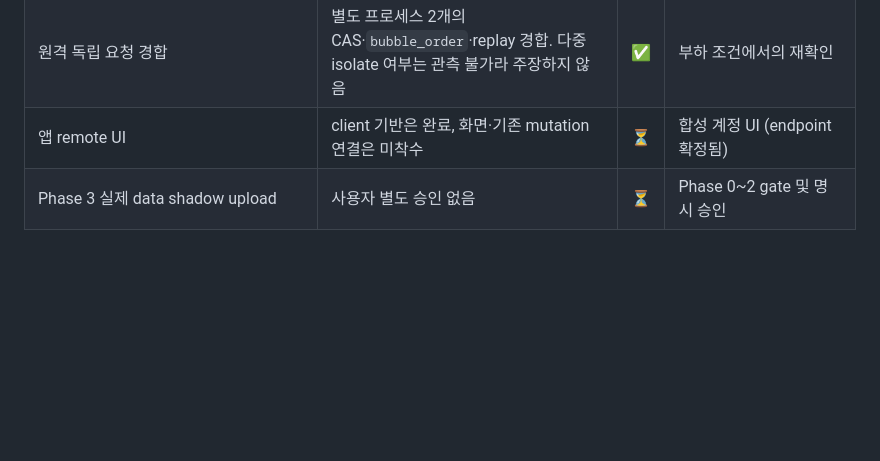
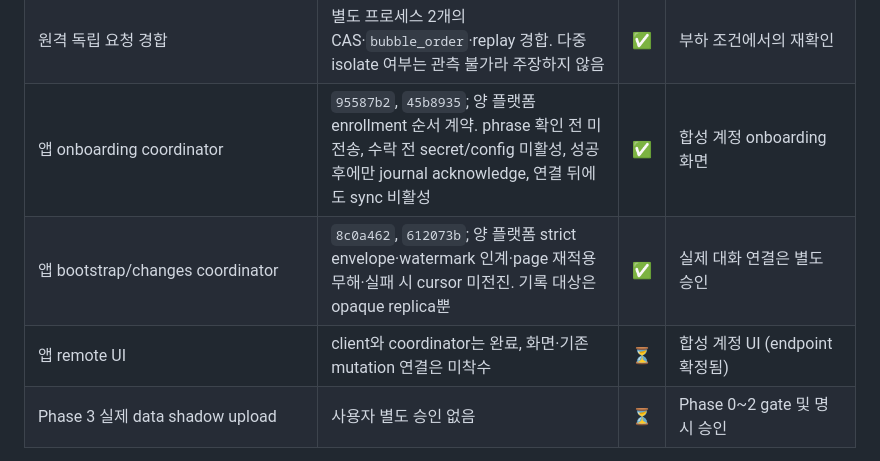
Before and after one commit to UHLUHLUHL/gagaodok, a Markdown page: docs/PHASE1_INTEGRATION_ACCEPTANCE_MATRIX.md, the part around the change. GitHub-like rendering; blank space fills up the shorter version.

Commit message:
docs: 양 플랫폼 sync coordinator를 acceptance matrix에 반영한다
Record the onboarding and pull coordinators as their own rows rather than
folding them into the app UI row, because they are a different kind of state:
the coordinators are done and tested, the screens that would drive them are not
started, and the connection to real conversations is still unapproved.

The rows name the invariants that would have to be re-argued to change them —
no send before the phrase is confirmed, no secrets before the server accepts,
no cursor advance on a refused page, and an opaque replica as the only thing
written.

Co-Authored-By: Claude Opus 5 <noreply@anthropic.com>

```diff
--- a/docs/PHASE1_INTEGRATION_ACCEPTANCE_MATRIX.md
+++ b/docs/PHASE1_INTEGRATION_ACCEPTANCE_MATRIX.md
@@ -85,7 +85,9 @@ flowchart TB
 | orphan·expiry maintenance | local test와 원격 cron 실측; 보존·`allocated→abandoned`·pairing child-first 확인. 유예 초과 orphan 삭제는 R2 업로드 시각을 조작할 수 없어 원격 근거 없음 | ⚠️ | 24시간 뒤 orphan 삭제 원격 확인 |
 | 원격 합성 Cloudflare 환경 | `184bd2b`, `624b556`, `803a0a8`; 합성 전용 D1·private R2·Worker, migration 0001~0010, 원격 smoke 46 검사 | ✅ | 합성 계정 onboarding coordinator |
 | 원격 독립 요청 경합 | 별도 프로세스 2개의 CAS·`bubble_order`·replay 경합. 다중 isolate 여부는 관측 불가라 주장하지 않음 | ✅ | 부하 조건에서의 재확인 |
-| 앱 remote UI | client 기반은 완료, 화면·기존 mutation 연결은 미착수 | ⏳ | 합성 계정 UI (endpoint 확정됨) |
+| 앱 onboarding coordinator | `95587b2`, `45b8935`; 양 플랫폼 enrollment 순서 계약. phrase 확인 전 미전송, 수락 전 secret/config 미활성, 성공 후에만 journal acknowledge, 연결 뒤에도 sync 비활성 | ✅ | 합성 계정 onboarding 화면 |
+| 앱 bootstrap/changes coordinator | `8c0a462`, `612073b`; 양 플랫폼 strict envelope·watermark 인계·page 재적용 무해·실패 시 cursor 미전진. 기록 대상은 opaque replica뿐 | ✅ | 실제 대화 연결은 별도 승인 |
+| 앱 remote UI | client와 coordinator는 완료, 화면·기존 mutation 연결은 미착수 | ⏳ | 합성 계정 UI (endpoint 확정됨) |
 | Phase 3 실제 data shadow upload | 사용자 별도 승인 없음 | ⏳ | Phase 0~2 gate 및 명시 승인 |
 
 원격 smoke 결과와 남은 한계는 [Cloudflare 합성 smoke 결과](CLOUDFLARE_SYNTHETIC_SMOKE_RESULT.md)에 있다.
```
